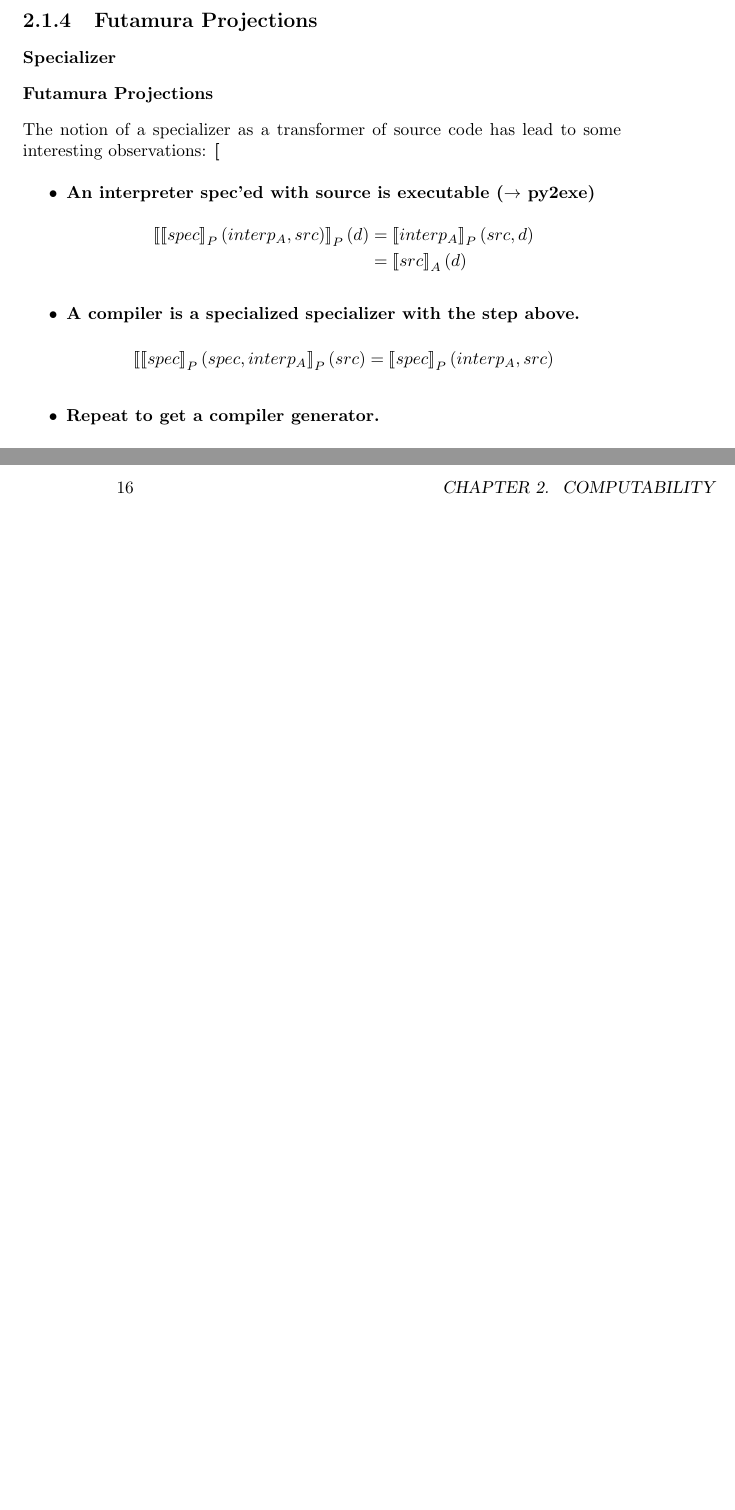
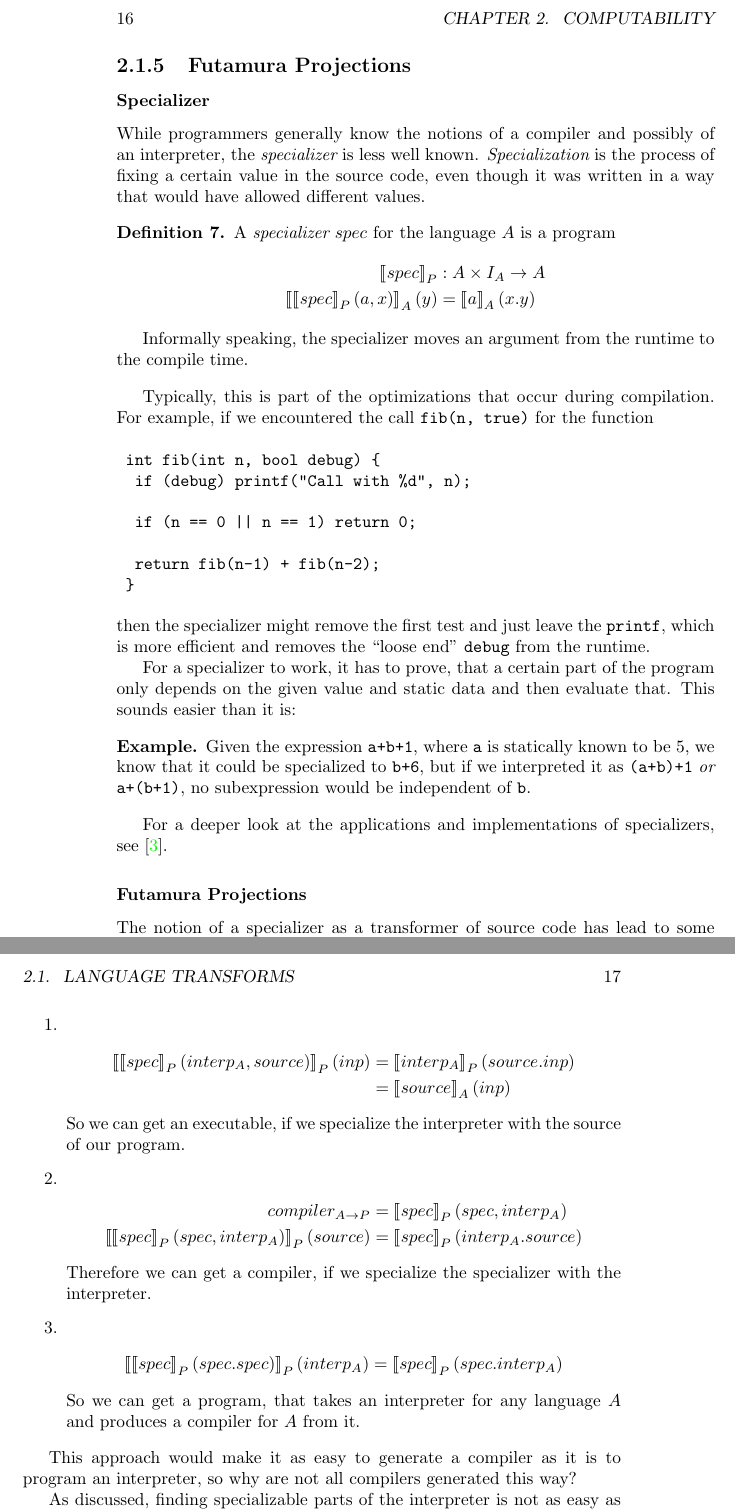
Before and after one commit to zombiecalypse/Bachelor-Thesis, a LaTeX book (text/main.tex, which reads text/computability/transforms/transforms.tex): two parts of pages 15 and 16 of 25 before the commit and two parts of pages 16 and 17 of 25 after it, joined at a grey line, cut so that both start at the same text, the shorter picture padded with empty space. Compiled offline with pdfLaTeX.

Commit message:
Much of the transforms section is written
About compilers, interpreters and specializers.

```diff
--- a/text/computability/transforms/transforms.tex
+++ b/text/computability/transforms/transforms.tex
@@ -119,5 +143,6 @@ The second problem is nowadays solved by cross-compiling -- when the language
 the compiler is executed in and the output language differ. Another approach
 was to have a minimal (non-optimizing) compiler or an interpreter to do the
 first translation.
+
 % paragraph How the gcc is ported (end)
 % subsection Compiler (end)
@@ -125,26 +153,83 @@ first translation.
 \label{sub:Futamura}
 \subsubsection{Specializer} % (fold)
 \label{ssub:Specializer}
+While programmers generally know the notions of a compiler and possibly of an
+interpreter, the {\em specializer} is less well known. {\em Specialization}
+is the process of fixing a certain value in the source code, even though it
+was written in a way that would have allowed different values.
+
+\begin{defn}
+	A {\em specializer} $spec$ for the language $A$ is a program
+	\begin{align*}
+		\interpret[P]{spec}&:A\times \Input[A]\rightarrow A \\
+		\interpret[A]{\interpret[P]{spec}(a, x)}(y) &= \interpret[A]{a}(x.y)
+	\end{align*}
+
+	Informally speaking, the specializer moves an argument from the runtime to
+	the compile time.
+\end{defn}
+
+Typically, this is part of the optimizations that occur during compilation. For
+example, if we encountered the call {\tt fib(n, true)} for the function
+
+\begin{verbatim}
+	int fib(int n, bool debug) {
+		if (debug) printf("Call with %d", n);
+
+		if (n == 0 || n == 1) return 0;
+
+		return fib(n-1) + fib(n-2);
+	}
+\end{verbatim}
+then the specializer might remove the first test and just leave the {\tt
+printf}, which is more efficient and removes the ``loose end'' {\tt debug}
+from the runtime.
+
+For a specializer to work, it has to prove, that a certain part of the
+program only depends on the given value and static data and then evaluate
+that. This sounds easier than it is:
+\begin{example}
+	Given the expression {\tt a+b+1}, where {\tt a} is statically known to be $5$,
+	we know that it could be specialized to {\tt b+6}, but if we interpreted it
+	as {\tt (a+b)+1} {\em or} {\tt a+(b+1)}, no subexpression would be
+	independent of {\tt b}.
+\end{example}
+For a deeper look at the applications and implementations of specializers,
+see \cite{jones1993partial}.
+
 \subsubsection{Futamura Projections} % (fold)
 \label{ssub:Futamura Projections}
 The notion of a specializer as a transformer of source code has lead to some
-interesting observations: \lineofthought{
-	\begin{itemize}
-		\item An interpreter spec'ed with source is executable ($\rightarrow$
-			py2exe)
-			\begin{equation*}
-			  \begin{split}
-					\interpret[P]{\interpret[P]{spec}(interp_A, src)}(d)
-						&= \interpret[P]{interp_A}(src,d)\\
-						&= \interpret[A]{src}(d)
-			  \end{split}
-			\end{equation*}
-		\item A compiler is a specialized specializer with the step above.
-			\begin{equation*}
-			  \begin{split}
-					\interpret[P]{\interpret[P]{spec}(spec, interp_A}(src)
-						&= \interpret[P]{spec}(interp_A, src)
-			  \end{split}
-			\end{equation*}
-		\item Repeat to get a compiler generator.
-	\end{itemize}
+interesting observations by Yoshihiko Futamura
+\footnote{\cite{futamura1999partial}}, which are now known as the Futamura
+Projections:
+
+\begin{enumerate}
+	\item \begin{align*}
+			\interpret[P]{\interpret[P]{spec}(interp_A, source)}(inp)
+			&= \interpret[P]{interp_A}(source.inp) \\
+			&= \interpret[A]{source}(inp)
+	\end{align*}
+		So we can get an executable, if we specialize the interpreter with the
+		source of our program.
+	\item \begin{equation*}
+			\begin{split}
+			compiler_{A\rightarrow P} &= \interpret[P]{spec}(spec, interp_A) \\
+			\interpret[P]{\interpret[P]{spec}(spec, interp_A)}(source)
+			&= \interpret[P]{spec}(interp_A.source)
+		\end{split}
+	\end{equation*}
+		Therefore we can get a compiler, if we specialize the specializer with the interpreter.
+	\item \begin{align*}
+			\interpret[P]{\interpret[P]{spec}(spec.spec)}(interp_A)
+			&= \interpret[P]{spec}(spec.interp_A)
+	\end{align*}
+		So we can get a program, that takes an interpreter for any language $A$
+		and produces a compiler for $A$ from it.
+\end{enumerate}
+
+This approach would make it as easy to generate a compiler as it is to
+program an interpreter, so why are not all compilers generated this way?
+
+As discussed, finding specializable parts of the interpreter is not as easy
+as the equations make it look, so it is not surprising, that a correct
```
Also changed, not shown: text/biblio.bib (+16 -0 lines), text/computability/transforms/transforms.tex (60 more changed lines).
